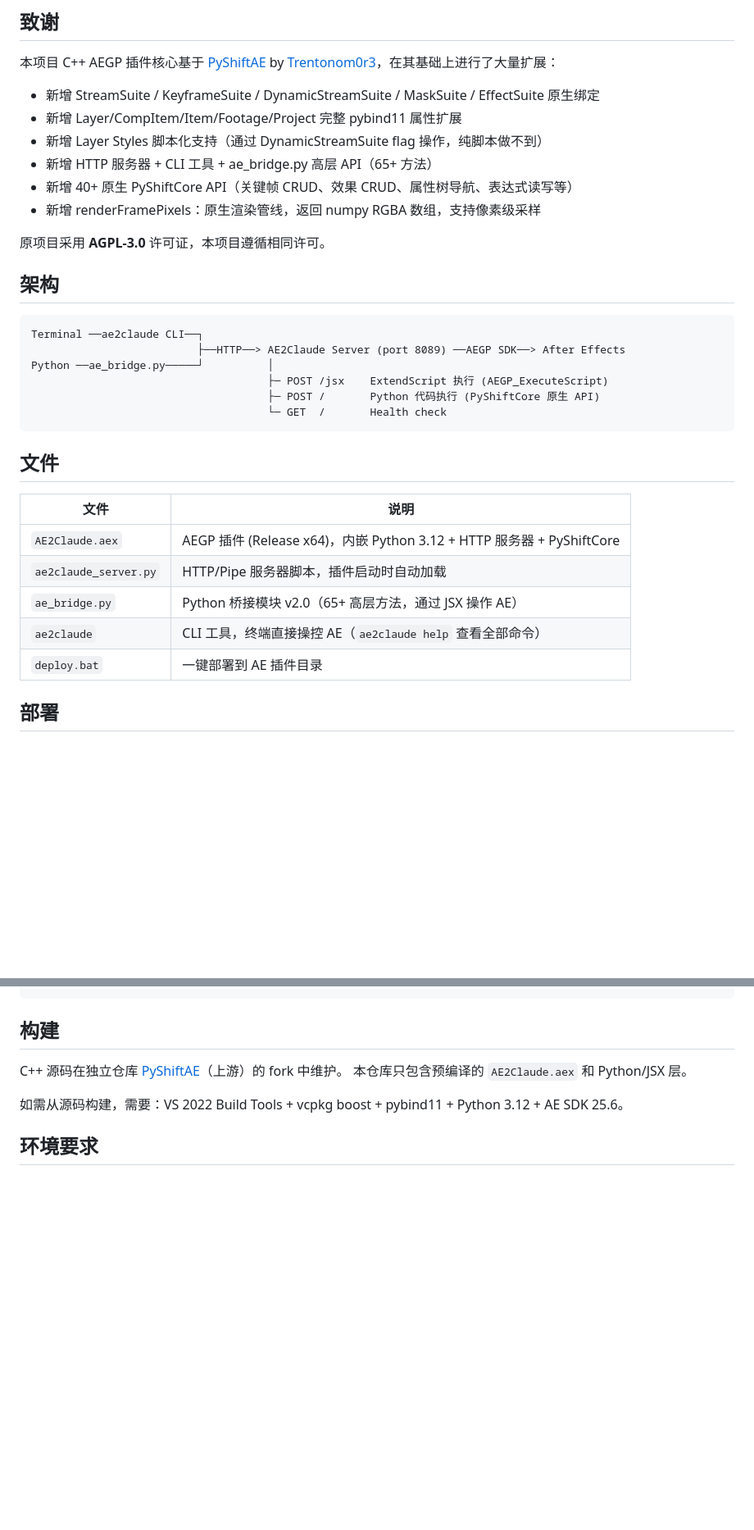
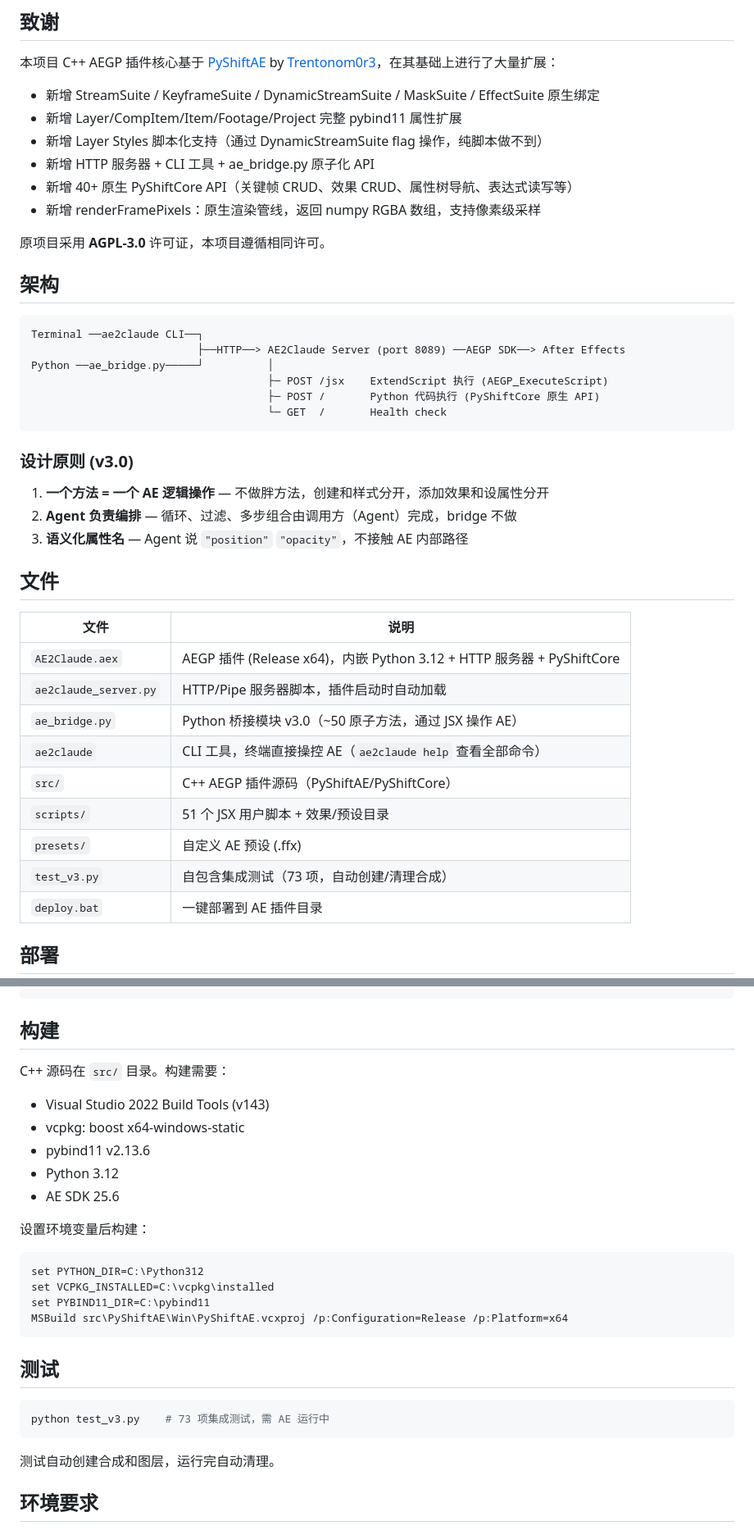
Before and after one commit to backtime1993/AE2Claude, a Markdown page: README.md, 2 parts joined by grey strips. Shown at 82% size. Drawn GitHub-style; blank space fills up the shorter version.

````diff
--- a/README.md
+++ b/README.md
@@ -9,7 +9,7 @@ After Effects AEGP 插件，为 Claude / AI Agent 提供与 AE 通信的完整
 - 新增 StreamSuite / KeyframeSuite / DynamicStreamSuite / MaskSuite / EffectSuite 原生绑定
 - 新增 Layer/CompItem/Item/Footage/Project 完整 pybind11 属性扩展
 - 新增 Layer Styles 脚本化支持（通过 DynamicStreamSuite flag 操作，纯脚本做不到）
-- 新增 HTTP 服务器 + CLI 工具 + ae_bridge.py 高层 API（65+ 方法）
+- 新增 HTTP 服务器 + CLI 工具 + ae_bridge.py 原子化 API
 - 新增 40+ 原生 PyShiftCore API（关键帧 CRUD、效果 CRUD、属性树导航、表达式读写等）
 - 新增 renderFramePixels：原生渲染管线，返回 numpy RGBA 数组，支持像素级采样
 
@@ -26,14 +26,24 @@ Python ──ae_bridge.py─────┘          │
                                      └─ GET  /       Health check
 ```
 
+### 设计原则 (v3.0)
+
+1. **一个方法 = 一个 AE 逻辑操作** — 不做胖方法，创建和样式分开，添加效果和设属性分开
+2. **Agent 负责编排** — 循环、过滤、多步组合由调用方（Agent）完成，bridge 不做
+3. **语义化属性名** — Agent 说 `"position"` `"opacity"`，不接触 AE 内部路径
+
 ## 文件
 
 | 文件 | 说明 |
 |------|------|
 | `AE2Claude.aex` | AEGP 插件 (Release x64)，内嵌 Python 3.12 + HTTP 服务器 + PyShiftCore |
 | `ae2claude_server.py` | HTTP/Pipe 服务器脚本，插件启动时自动加载 |
-| `ae_bridge.py` | Python 桥接模块 v2.0（65+ 高层方法，通过 JSX 操作 AE） |
+| `ae_bridge.py` | Python 桥接模块 v3.0（~50 原子方法，通过 JSX 操作 AE） |
 | `ae2claude` | CLI 工具，终端直接操控 AE（`ae2claude help` 查看全部命令） |
+| `src/` | C++ AEGP 插件源码（PyShiftAE/PyShiftCore） |
+| `scripts/` | 51 个 JSX 用户脚本 + 效果/预设目录 |
+| `presets/` | 自定义 AE 预设 (.ffx) |
+| `test_v3.py` | 自包含集成测试（73 项，自动创建/清理合成） |
 | `deploy.bat` | 一键部署到 AE 插件目录 |
 
 ## 部署
@@ -143,10 +150,29 @@ psc.is_project_dirty()
 
 ## 构建
 
-C++ 源码在独立仓库 [PyShiftAE](https://github.com/Trentonom0r3/PyShiftAE)（上游）的 fork 中维护。
-本仓库只包含预编译的 `AE2Claude.aex` 和 Python/JSX 层。
+C++ 源码在 `src/` 目录。构建需要：
 
-如需从源码构建，需要：VS 2022 Build Tools + vcpkg boost + pybind11 + Python 3.12 + AE SDK 25.6。
+- Visual Studio 2022 Build Tools (v143)
+- vcpkg: boost x64-windows-static
+- pybind11 v2.13.6
+- Python 3.12
+- AE SDK 25.6
+
+设置环境变量后构建：
+```bash
+set PYTHON_DIR=C:\Python312
+set VCPKG_INSTALLED=C:\vcpkg\installed
+set PYBIND11_DIR=C:\pybind11
+MSBuild src\PyShiftAE\Win\PyShiftAE.vcxproj /p:Configuration=Release /p:Platform=x64
+```
+
+## 测试
+
+```bash
+python test_v3.py    # 73 项集成测试，需 AE 运行中
+```
+
+测试自动创建合成和图层，运行完自动清理。
 
 ## 环境要求
 
````
Also changed, not shown: other parts of README.md (+25 -28 lines).
